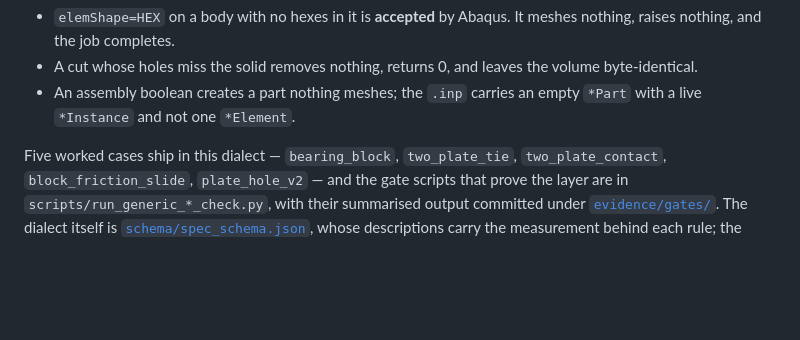
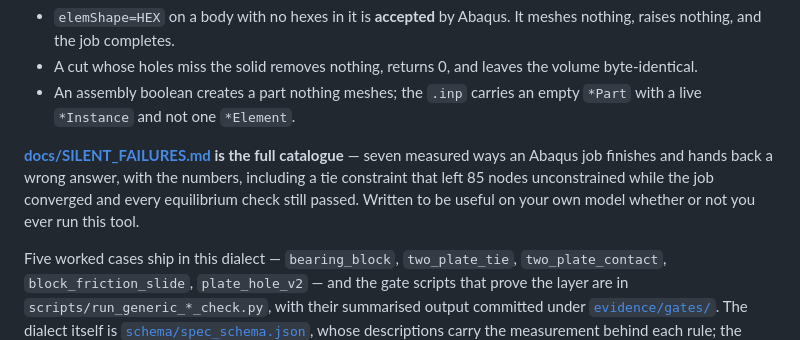
Before and after one commit to Tomsabay/abaqus_agent, a Markdown page: README.md, the part around the change. Rendered like a GitHub page; blank space fills up the shorter version.

```diff
--- a/README.md
+++ b/README.md
@@ -139,6 +139,12 @@ refusal rather than a guess:
   volume byte-identical.
 - An assembly boolean creates a part nothing meshes; the `.inp` carries an empty
   `*Part` with a live `*Instance` and not one `*Element`.
+
+**[docs/SILENT_FAILURES.md](docs/SILENT_FAILURES.md) is the full catalogue** —
+seven measured ways an Abaqus job finishes and hands back a wrong answer, with
+the numbers, including a tie constraint that left 85 nodes unconstrained while
+the job converged and every equilibrium check still passed. Written to be
+useful on your own model whether or not you ever run this tool.
 
 Five worked cases ship in this dialect — `bearing_block`, `two_plate_tie`,
 `two_plate_contact`, `block_friction_slide`, `plate_hole_v2` — and the gate
```
Also changed, not shown: README.zh-CN.md (+5 -0 lines), docs/SILENT_FAILURES.md (added, +270 -0 lines).
